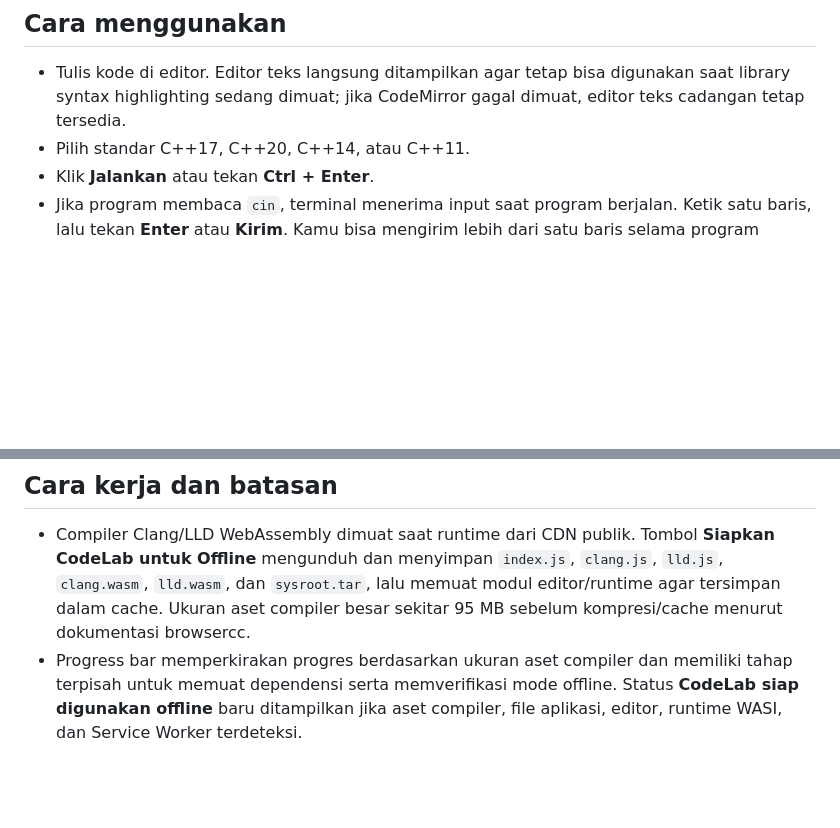
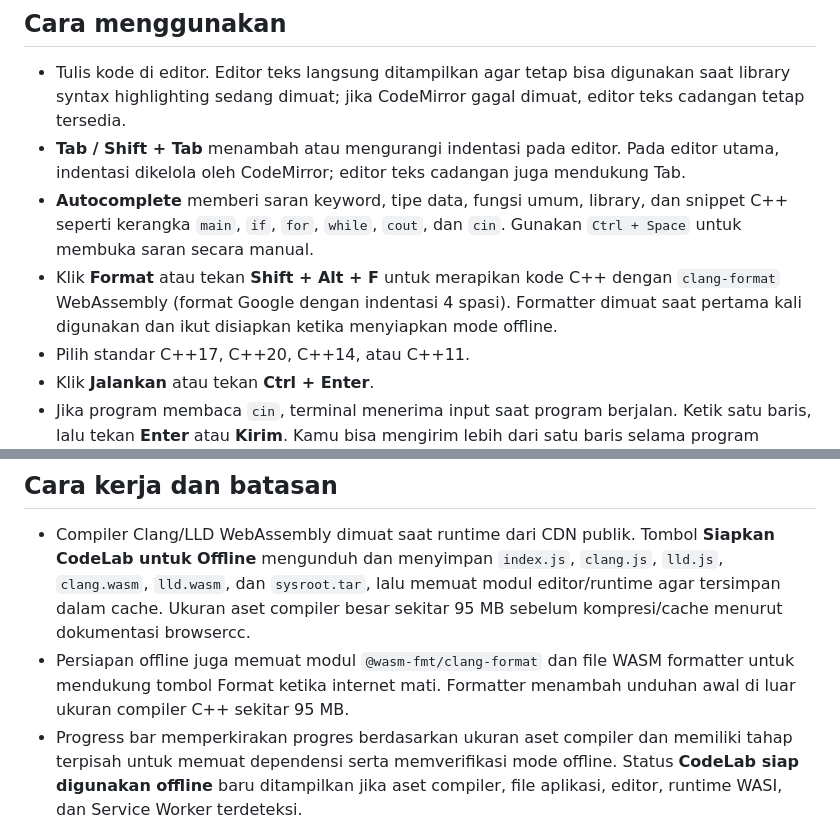
Before and after one commit to Imamsaa/codelab-cpp, a Markdown page: README.md, 2 parts joined by grey strips. Rendered like a GitHub page; blank space fills up the shorter version.

Commit message:
docs: document tab autocomplete and C++ formatting

```diff
--- a/README.md
+++ b/README.md
@@ -25,6 +25,9 @@ Tombol ini menggunakan Cache Storage untuk menyimpan aset compiler, modul editor
 ## Cara menggunakan
 
 - Tulis kode di editor. Editor teks langsung ditampilkan agar tetap bisa digunakan saat library syntax highlighting sedang dimuat; jika CodeMirror gagal dimuat, editor teks cadangan tetap tersedia.
+- **Tab / Shift + Tab** menambah atau mengurangi indentasi pada editor. Pada editor utama, indentasi dikelola oleh CodeMirror; editor teks cadangan juga mendukung Tab.
+- **Autocomplete** memberi saran keyword, tipe data, fungsi umum, library, dan snippet C++ seperti kerangka `main`, `if`, `for`, `while`, `cout`, dan `cin`. Gunakan `Ctrl + Space` untuk membuka saran secara manual.
+- Klik **Format** atau tekan **Shift + Alt + F** untuk merapikan kode C++ dengan `clang-format` WebAssembly (format Google dengan indentasi 4 spasi). Formatter dimuat saat pertama kali digunakan dan ikut disiapkan ketika menyiapkan mode offline.
 - Pilih standar C++17, C++20, C++14, atau C++11.
 - Klik **Jalankan** atau tekan **Ctrl + Enter**.
 - Jika program membaca `cin`, terminal menerima input saat program berjalan. Ketik satu baris, lalu tekan **Enter** atau **Kirim**. Kamu bisa mengirim lebih dari satu baris selama program meminta input.
@@ -34,6 +37,7 @@ Tombol ini menggunakan Cache Storage untuk menyimpan aset compiler, modul editor
 ## Cara kerja dan batasan
 
 - Compiler Clang/LLD WebAssembly dimuat saat runtime dari CDN publik. Tombol **Siapkan CodeLab untuk Offline** mengunduh dan menyimpan `index.js`, `clang.js`, `lld.js`, `clang.wasm`, `lld.wasm`, dan `sysroot.tar`, lalu memuat modul editor/runtime agar tersimpan dalam cache. Ukuran aset compiler besar sekitar 95 MB sebelum kompresi/cache menurut dokumentasi browsercc.
+- Persiapan offline juga memuat modul `@wasm-fmt/clang-format` dan file WASM formatter untuk mendukung tombol Format ketika internet mati. Formatter menambah unduhan awal di luar ukuran compiler C++ sekitar 95 MB.
 - Progress bar memperkirakan progres berdasarkan ukuran aset compiler dan memiliki tahap terpisah untuk memuat dependensi serta memverifikasi mode offline. Status **CodeLab siap digunakan offline** baru ditampilkan jika aset compiler, file aplikasi, editor, runtime WASI, dan Service Worker terdeteksi.
 - Aset eksternal disimpan di Cache Storage oleh Service Worker. Uji offline sebenarnya dengan mematikan koneksi dan memuat ulang situs setelah status siap. Browser dapat membersihkan cache situs; mode offline tidak dapat dijamin jika data tersebut dihapus.
 - \`coi-serviceworker.min.js\` membantu mengaktifkan \`SharedArrayBuffer\` pada static hosting yang tidak menyediakan header COOP/COEP langsung. Browser harus mengizinkan Service Worker. Saat pertama kali membuka website, halaman dapat memuat ulang sekali untuk mengaktifkan mode tersebut.
```
